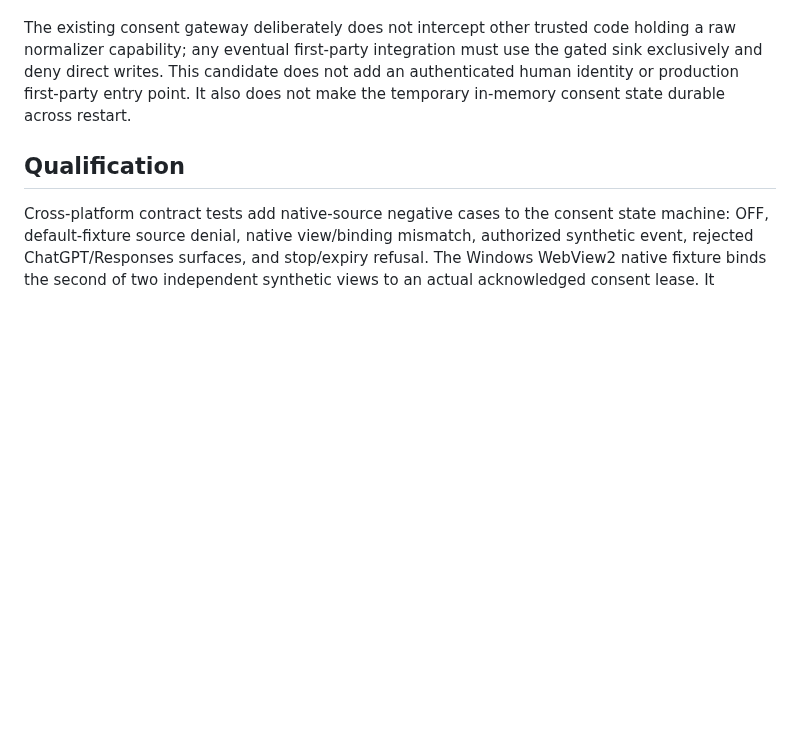
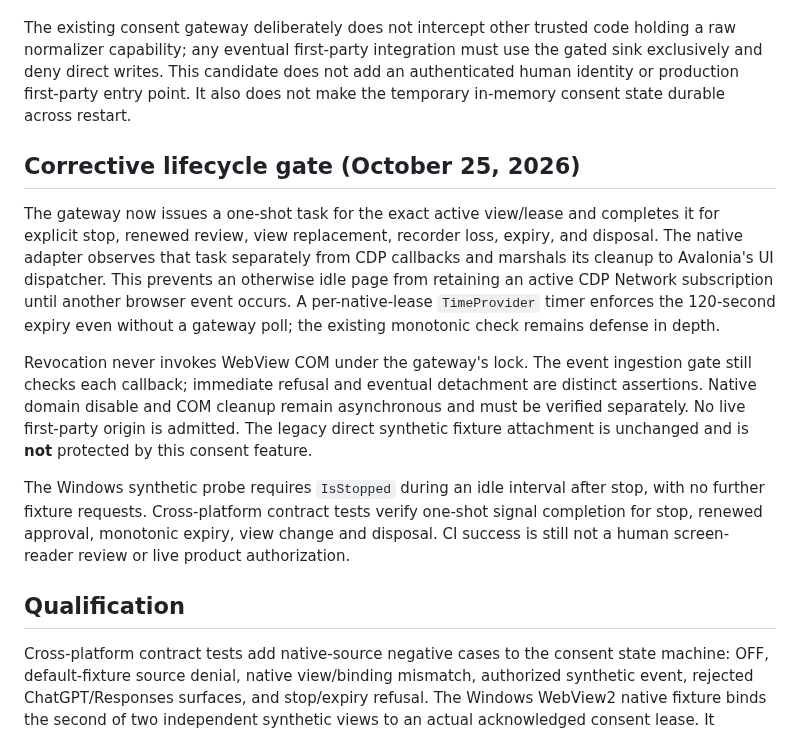
Before and after one commit to SemperSupra/suprachat, a Markdown page: docs/NATIVE_CONSENT_GATEWAY.md, the part around the change. Rendered like a GitHub page; blank space fills up the shorter version.

Commit message:
docs: record idle consent revocation causal proof and remaining lifecycle gates

```diff
--- a/docs/NATIVE_CONSENT_GATEWAY.md
+++ b/docs/NATIVE_CONSENT_GATEWAY.md
@@ -35,6 +35,30 @@ does not add an authenticated human identity or production first-party
 entry point. It also does not make the temporary in-memory consent state
 durable across restart.
 
+## Corrective lifecycle gate (October 25, 2026)
+
+The gateway now issues a one-shot task for the exact active view/lease and
+completes it for explicit stop, renewed review, view replacement, recorder
+loss, expiry, and disposal. The native adapter observes that task separately
+from CDP callbacks and marshals its cleanup to Avalonia's UI dispatcher.
+This prevents an otherwise idle page from retaining an active CDP Network
+subscription until another browser event occurs. A per-native-lease
+`TimeProvider` timer enforces the 120-second expiry even without a gateway
+poll; the existing monotonic check remains defense in depth.
+
+Revocation never invokes WebView COM under the gateway's lock. The event
+ingestion gate still checks each callback; immediate refusal and eventual
+detachment are distinct assertions. Native domain disable and COM cleanup
+remain asynchronous and must be verified separately. No live first-party
+origin is admitted. The legacy direct synthetic fixture attachment is
+unchanged and is **not** protected by this consent feature.
+
+The Windows synthetic probe requires `IsStopped` during an idle interval
+after stop, with no further fixture requests. Cross-platform contract
+tests verify one-shot signal completion for stop, renewed approval,
+monotonic expiry, view change and disposal. CI success is still not a
+human screen-reader review or live product authorization.
+
 ## Qualification
 
 Cross-platform contract tests add native-source negative cases to the
```
